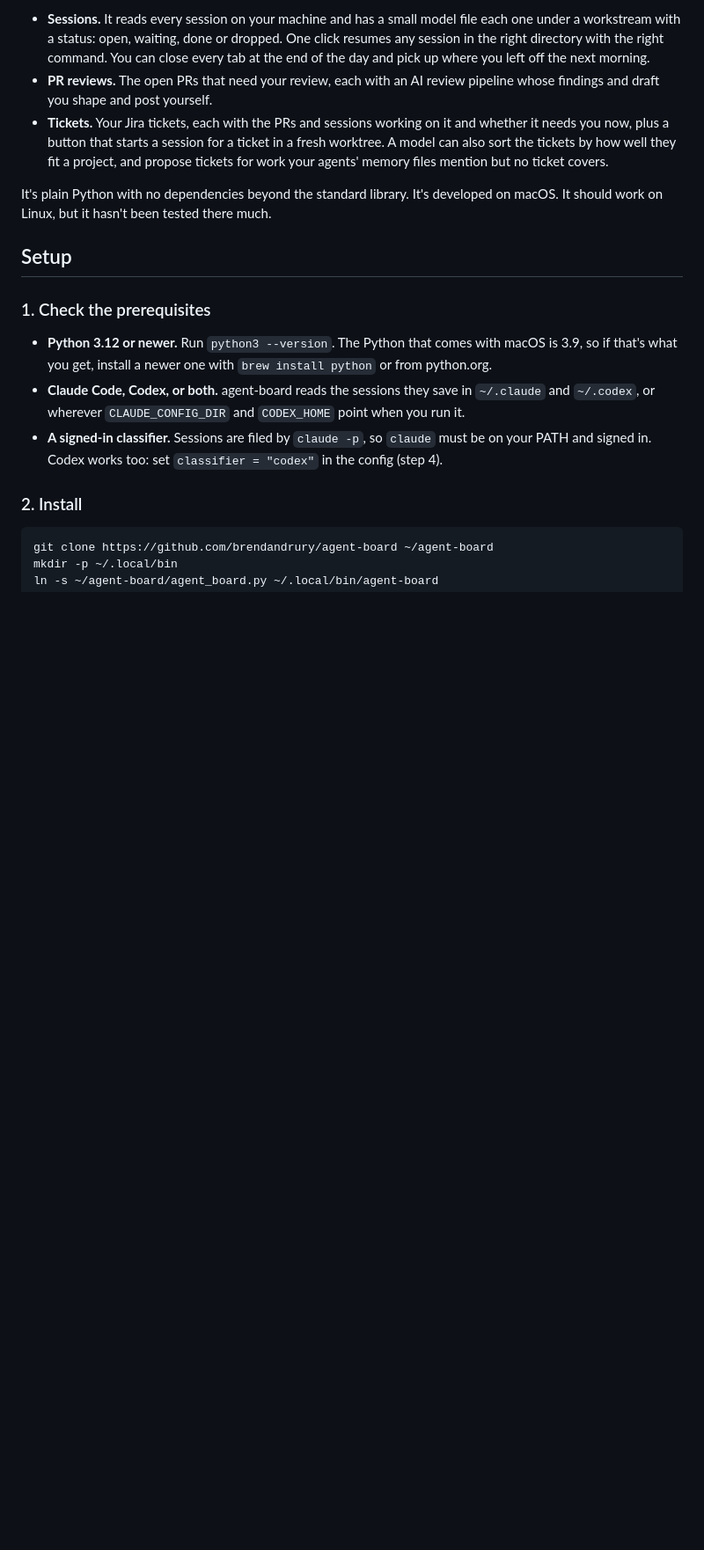
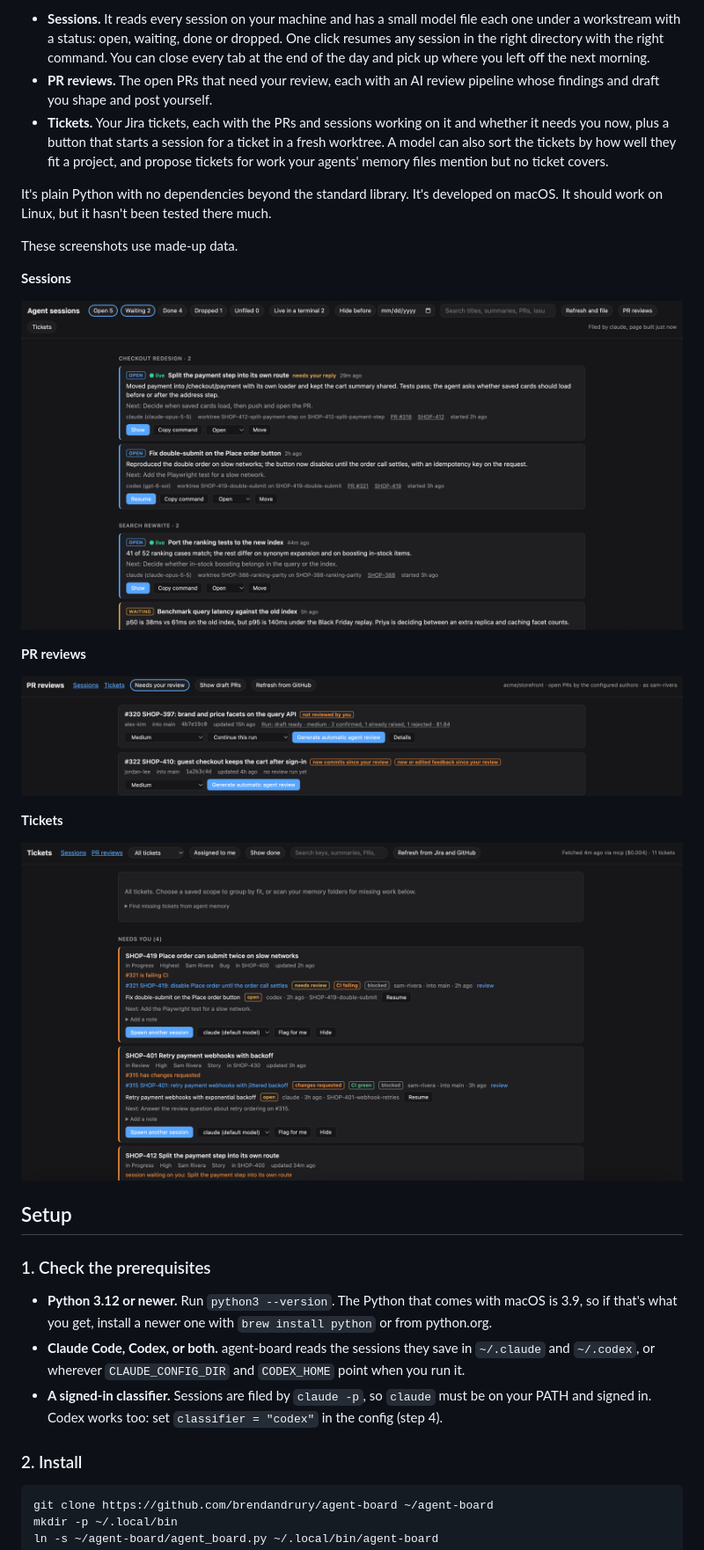
Before and after one commit to brendandrury/agent-board, a Markdown page: README.md, the part around the change. Shown at 88% size. Drawn GitHub-style; pictures changed too: docs/screenshots/reviews.png (added), docs/screenshots/sessions.png (added), docs/screenshots/tickets.png (added); blank space fills up the shorter version.

Commit message:
README: screenshots of the three pages, with made-up data
Co-Authored-By: Claude Opus 5.5 <noreply@anthropic.com>

```diff
--- a/README.md
+++ b/README.md
@@ -20,6 +20,20 @@ page with three views of that work:
 It's plain Python with no dependencies beyond the standard library. It's
 developed on macOS. It should work on Linux, but it hasn't been tested there
 much.
+
+These screenshots use made-up data.
+
+**Sessions**
+
+![The sessions page: sessions grouped by workstream, with status, summary, next step and Resume](docs/screenshots/sessions.png)
+
+**PR reviews**
+
+![The PR reviews page: open PRs that need your review, with each one's AI review run](docs/screenshots/reviews.png)
+
+**Tickets**
+
+![The Tickets page: tickets grouped by whether they need you, with their PRs, sessions and a Spawn button](docs/screenshots/tickets.png)
 
 ## Setup
 
```
